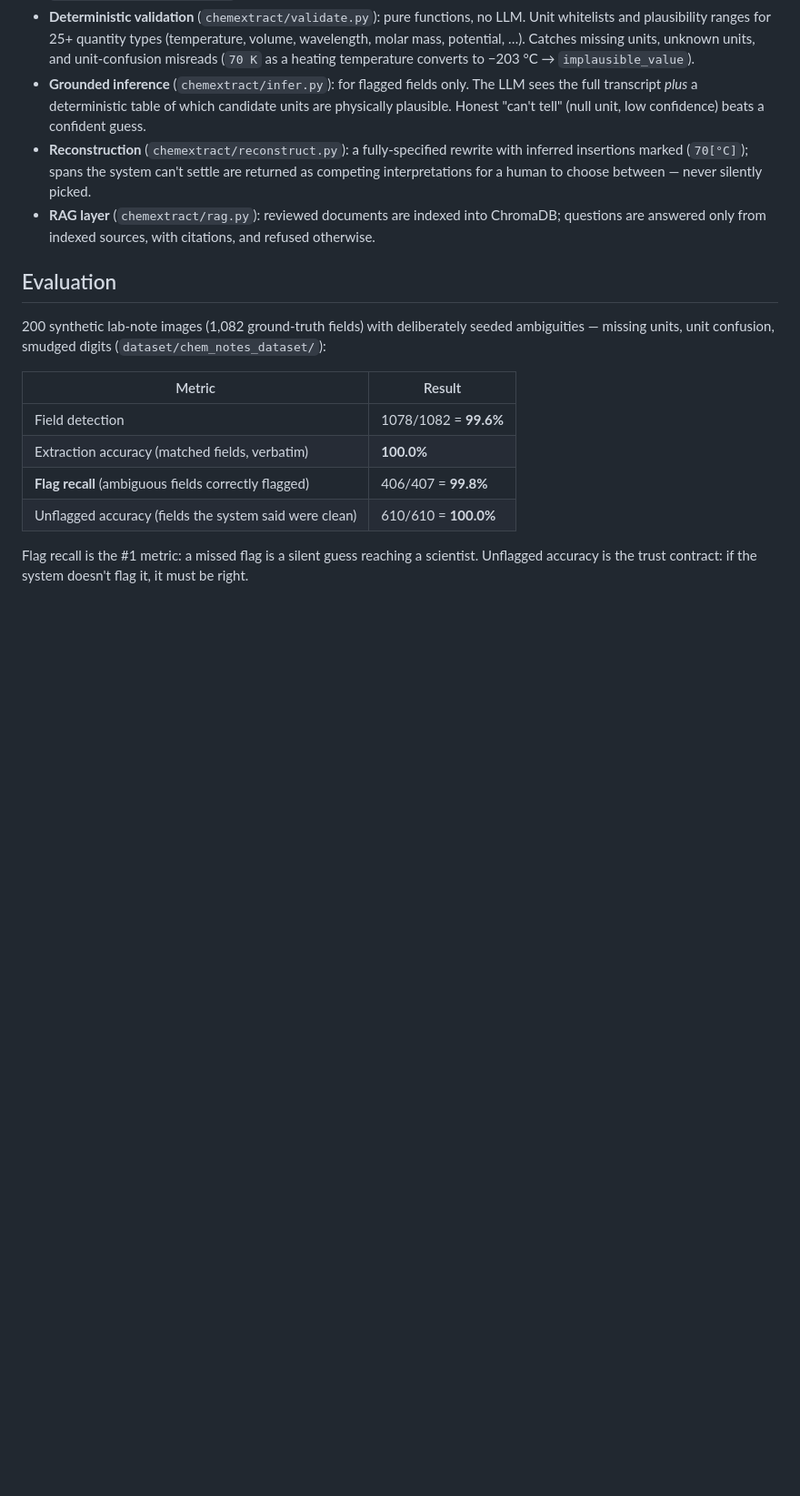
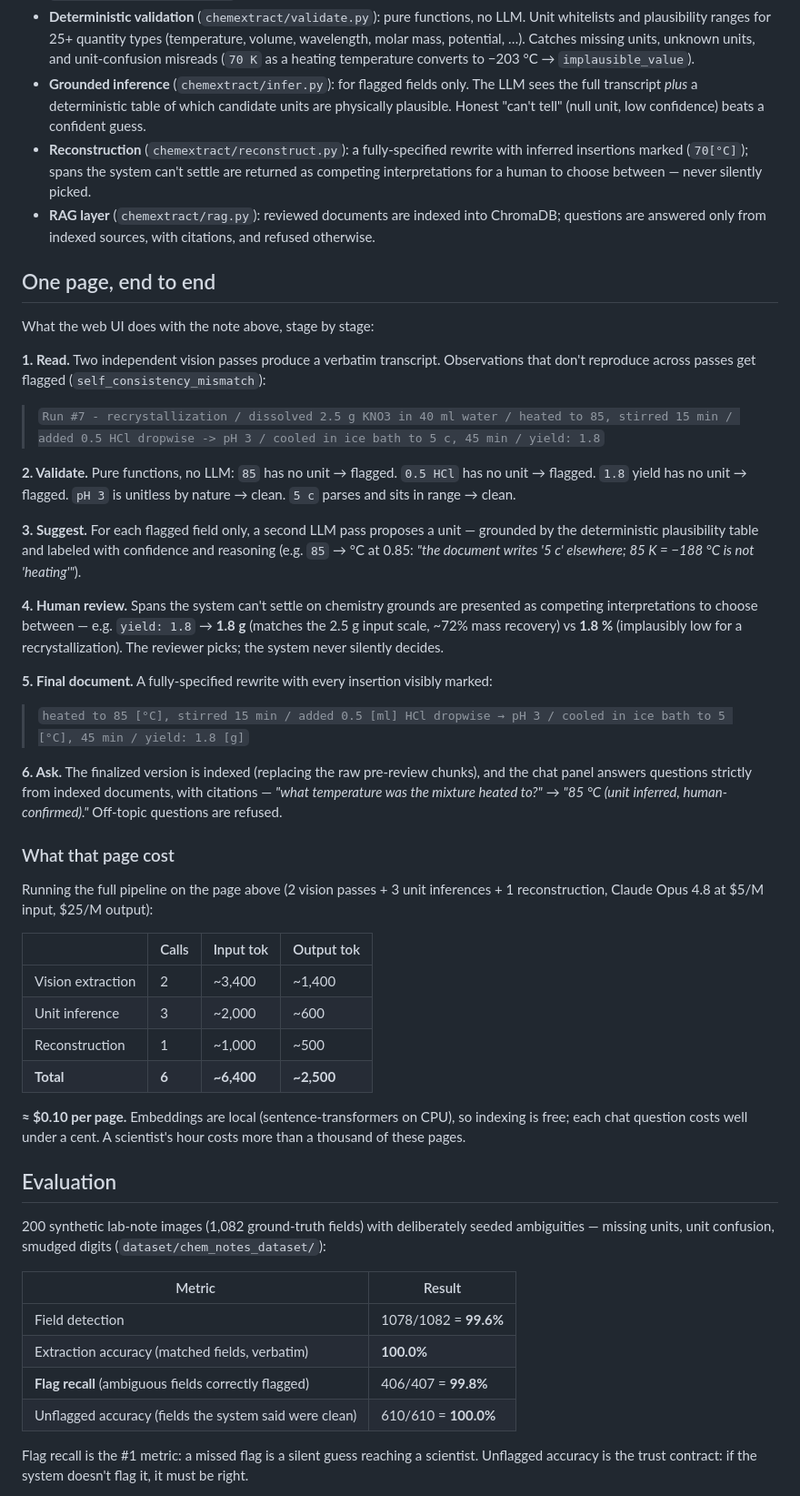
Before and after one commit to pavansaipendry/chem-extract, a Markdown page: README.md, the part around one of its changes. Shown at 91% size. GitHub-like rendering; blank space fills up the shorter version.

Commit message:
README: full pipeline incl. RAG layer, stage-by-stage walkthrough, per-page cost

```diff
--- a/README.md
+++ b/README.md
@@ -85,6 +92,55 @@ image/PDF ─► vision extraction ×N ─► self-consistency check ─► dete
   interpretations for a human to choose between — never silently picked.
 - **RAG layer** (`chemextract/rag.py`): reviewed documents are indexed into ChromaDB; questions
   are answered only from indexed sources, with citations, and refused otherwise.
+
+## One page, end to end
+
+What the web UI does with the note above, stage by stage:
+
+**1. Read.** Two independent vision passes produce a verbatim transcript. Observations that
+don't reproduce across passes get flagged (`self_consistency_mismatch`):
+
+> `Run #7 - recrystallization / dissolved 2.5 g KNO3 in 40 ml water / heated to 85, stirred
+> 15 min / added 0.5 HCl dropwise -> pH 3 / cooled in ice bath to 5 c, 45 min / yield: 1.8`
+
+**2. Validate.** Pure functions, no LLM: `85` has no unit → flagged. `0.5 HCl` has no unit →
+flagged. `1.8` yield has no unit → flagged. `pH 3` is unitless by nature → clean. `5 c` parses
+and sits in range → clean.
+
+**3. Suggest.** For each flagged field only, a second LLM pass proposes a unit — grounded by
+the deterministic plausibility table and labeled with confidence and reasoning (e.g. `85` →
+°C at 0.85: *"the document writes '5 c' elsewhere; 85 K = −188 °C is not 'heating'"*).
+
+**4. Human review.** Spans the system can't settle on chemistry grounds are presented as
+competing interpretations to choose between — e.g. `yield: 1.8` → **1.8 g** (matches the
+2.5 g input scale, ~72% mass recovery) vs **1.8 %** (implausibly low for a recrystallization).
+The reviewer picks; the system never silently decides.
+
+**5. Final document.** A fully-specified rewrite with every insertion visibly marked:
+
+> `heated to 85 [°C], stirred 15 min / added 0.5 [ml] HCl dropwise → pH 3 / cooled in ice
+> bath to 5 [°C], 45 min / yield: 1.8 [g]`
+
+**6. Ask.** The finalized version is indexed (replacing the raw pre-review chunks), and the
+chat panel answers questions strictly from indexed documents, with citations — *"what
+temperature was the mixture heated to?"* → *"85 °C (unit inferred, human-confirmed)."*
+Off-topic questions are refused.
+
+### What that page cost
+
+Running the full pipeline on the page above (2 vision passes + 3 unit inferences +
+1 reconstruction, Claude Opus 4.8 at $5/M input, $25/M output):
+
+| | Calls | Input tok | Output tok |
+|---|---|---|---|
+| Vision extraction | 2 | ~3,400 | ~1,400 |
+| Unit inference | 3 | ~2,000 | ~600 |
+| Reconstruction | 1 | ~1,000 | ~500 |
+| **Total** | **6** | **~6,400** | **~2,500** |
+
+**≈ $0.10 per page.** Embeddings are local (sentence-transformers on CPU), so indexing is
+free; each chat question costs well under a cent. A scientist's hour costs more than a
+thousand of these pages.
 
 ## Evaluation
 
```
Also changed, not shown: other parts of README.md (+11 -4 lines).
